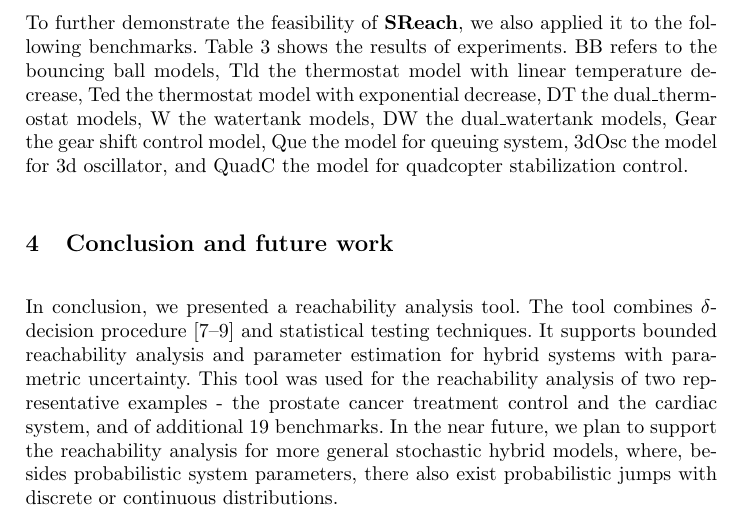
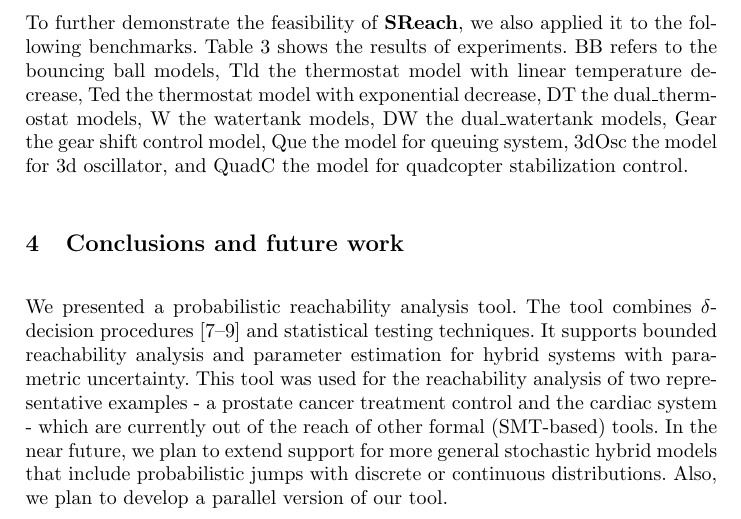
Before and after one commit to dreal/paper, a LaTeX thesis (statistical_reachability/main.tex, which reads statistical_reachability/con.tex): part of page 5 of 10, cut so that both start at the same text. Compiled offline with pdfLaTeX.

Commit message:
conclusions

```diff
--- a/statistical_reachability/con.tex
+++ b/statistical_reachability/con.tex
@@ -1,2 +1,9 @@
-\section{Conclusion and future work}
-In conclusion, we presented a reachability analysis tool. The tool combines $\delta$-decision procedure \cite{gao2013dreal, gao2013satisfiability, gaodelta} and statistical testing techniques. It supports bounded reachability analysis and parameter estimation for hybrid systems with parametric uncertainty. This tool was used for the reachability analysis of two representative examples - the prostate cancer treatment control and the cardiac system, and of additional 19 benchmarks. In the near future, we plan to support the reachability analysis for more general stochastic hybrid models, where, besides probabilistic system parameters, there also exist probabilistic jumps with discrete or continuous distributions.
+\section{Conclusions and future work}
+We presented a probabilistic reachability analysis tool. The tool combines $\delta$-decision
+procedures \cite{gao2013dreal, gao2013satisfiability, gaodelta} and statistical testing techniques.
+It supports bounded reachability analysis and parameter estimation for hybrid systems with parametric
+uncertainty. This tool was used for the reachability analysis of two representative examples - a prostate
+cancer treatment control and the cardiac system - which are currently out of the reach of other formal
+(SMT-based) tools. In the near future, we plan to extend support for more general stochastic hybrid models
+that include probabilistic jumps with discrete or continuous distributions. Also, we plan to develop
+a parallel version of our tool.
```
